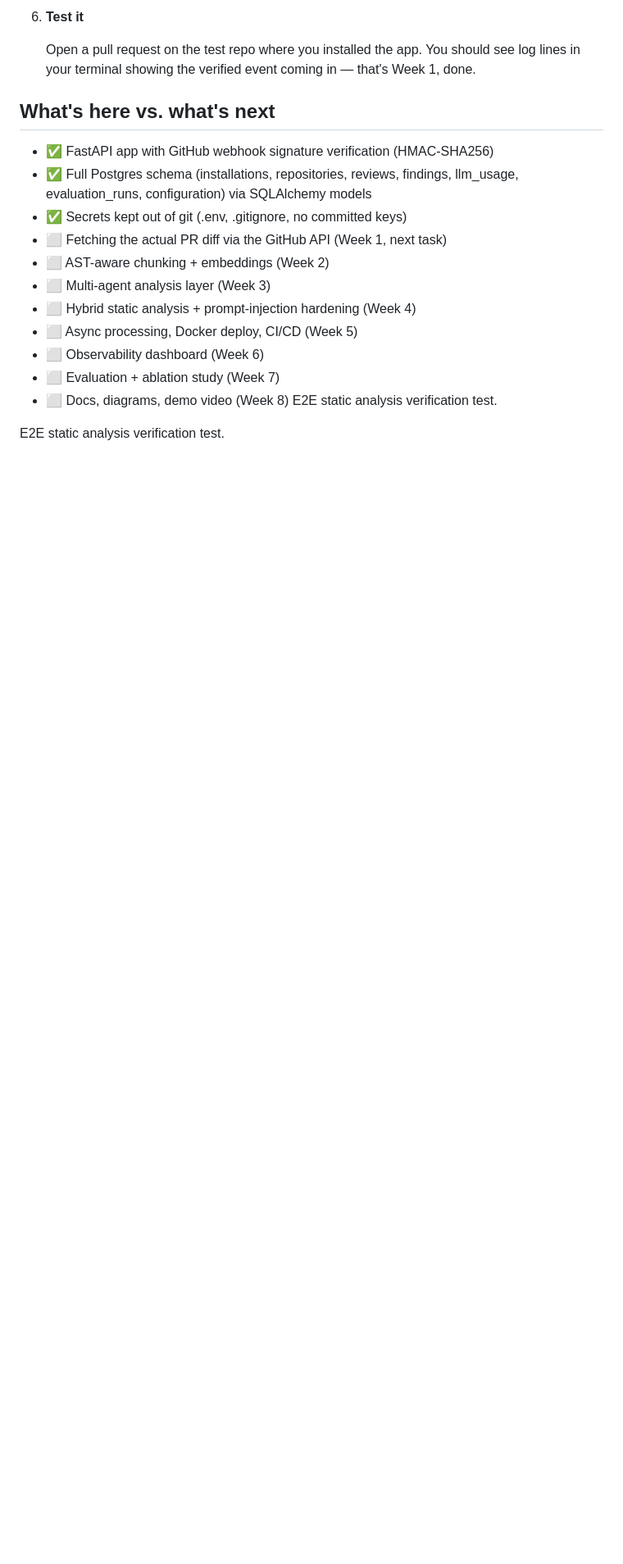
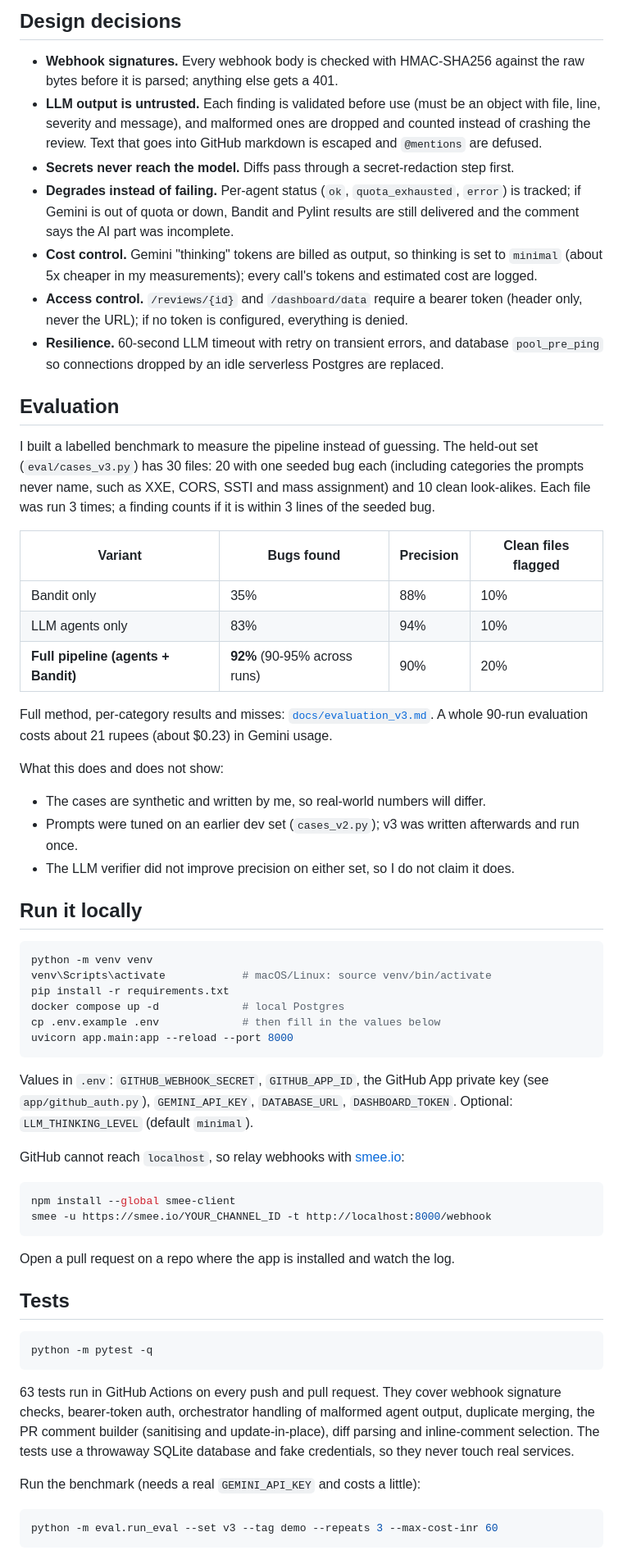
Before and after one commit to Gayatri-2630/pr-sentinel, a Markdown page: README.md, the part around one of its changes. Shown at 82% size. Rendered like a GitHub page; blank space fills up the shorter version.

````diff
--- a/README.md
+++ b/README.md
@@ -43,24 +41,64 @@ installations, repos, reviews, findings, LLM usage, and evaluation runs.
 
-6. **Test it**
+## Design decisions
 
-   Open a pull request on the test repo where you installed the app. You
-   should see log lines in your terminal showing the verified event coming
-   in — that's Week 1, done.
+- **Webhook signatures.** Every webhook body is checked with HMAC-SHA256 against the raw bytes before it is parsed; anything else gets a 401.
+- **LLM output is untrusted.** Each finding is validated before use (must be an object with file, line, severity and message), and malformed ones are dropped and counted instead of crashing the review. Text that goes into GitHub markdown is escaped and `@mentions` are defused.
+- **Secrets never reach the model.** Diffs pass through a secret-redaction step first.
+- **Degrades instead of failing.** Per-agent status (`ok`, `quota_exhausted`, `error`) is tracked; if Gemini is out of quota or down, Bandit and Pylint results are still delivered and the comment says the AI part was incomplete.
+- **Cost control.** Gemini "thinking" tokens are billed as output, so thinking is set to `minimal` (about 5x cheaper in my measurements); every call's tokens and estimated cost are logged.
+- **Access control.** `/reviews/{id}` and `/dashboard/data` require a bearer token (header only, never the URL); if no token is configured, everything is denied.
+- **Resilience.** 60-second LLM timeout with retry on transient errors, and database `pool_pre_ping` so connections dropped by an idle serverless Postgres are replaced.
 
-## What's here vs. what's next
+## Evaluation
 
-- ✅ FastAPI app with GitHub webhook signature verification (HMAC-SHA256)
-- ✅ Full Postgres schema (installations, repositories, reviews, findings,
-  llm_usage, evaluation_runs, configuration) via SQLAlchemy models
-- ✅ Secrets kept out of git (.env, .gitignore, no committed keys)
-- ⬜ Fetching the actual PR diff via the GitHub API (Week 1, next task)
-- ⬜ AST-aware chunking + embeddings (Week 2)
-- ⬜ Multi-agent analysis layer (Week 3)
-- ⬜ Hybrid static analysis + prompt-injection hardening (Week 4)
-- ⬜ Async processing, Docker deploy, CI/CD (Week 5)
-- ⬜ Observability dashboard (Week 6)
-- ⬜ Evaluation + ablation study (Week 7)
-- ⬜ Docs, diagrams, demo video (Week 8)
-E2E static analysis verification test.
+I built a labelled benchmark to measure the pipeline instead of guessing. The held-out set (`eval/cases_v3.py`) has 30 files: 20 with one seeded bug each (including categories the prompts never name, such as XXE, CORS, SSTI and mass assignment) and 10 clean look-alikes. Each file was run 3 times; a finding counts if it is within 3 lines of the seeded bug.
 
-E2E static analysis verification test.
+| Variant | Bugs found | Precision | Clean files flagged |
+|---|---|---|---|
+| Bandit only | 35% | 88% | 10% |
+| LLM agents only | 83% | 94% | 10% |
+| **Full pipeline (agents + Bandit)** | **92%** (90-95% across runs) | 90% | 20% |
+
+Full method, per-category results and misses: [`docs/evaluation_v3.md`](docs/evaluation_v3.md). A whole 90-run evaluation costs about 21 rupees (about $0.23) in Gemini usage.
+
+What this does and does not show:
+- The cases are synthetic and written by me, so real-world numbers will differ.
+- Prompts were tuned on an earlier dev set (`cases_v2.py`); v3 was written afterwards and run once.
+- The LLM verifier did not improve precision on either set, so I do not claim it does.
+
+## Run it locally
+
+```bash
+python -m venv venv
+venv\Scripts\activate            # macOS/Linux: source venv/bin/activate
+pip install -r requirements.txt
+docker compose up -d             # local Postgres
+cp .env.example .env             # then fill in the values below
+uvicorn app.main:app --reload --port 8000
+```
+
+Values in `.env`: `GITHUB_WEBHOOK_SECRET`, `GITHUB_APP_ID`, the GitHub App private key (see `app/github_auth.py`), `GEMINI_API_KEY`, `DATABASE_URL`, `DASHBOARD_TOKEN`. Optional: `LLM_THINKING_LEVEL` (default `minimal`).
+
+GitHub cannot reach `localhost`, so relay webhooks with [smee.io](https://smee.io):
+
+```bash
+npm install --global smee-client
+smee -u https://smee.io/YOUR_CHANNEL_ID -t http://localhost:8000/webhook
+```
+
+Open a pull request on a repo where the app is installed and watch the log.
+
+## Tests
+
+```bash
+python -m pytest -q
+```
+
+63 tests run in GitHub Actions on every push and pull request. They cover webhook signature checks, bearer-token auth, orchestrator handling of malformed agent output, duplicate merging, the PR comment builder (sanitising and update-in-place), diff parsing and inline-comment selection. The tests use a throwaway SQLite database and fake credentials, so they never touch real services.
+
+Run the benchmark (needs a real `GEMINI_API_KEY` and costs a little):
+
+```bash
+python -m eval.run_eval --set v3 --tag demo --repeats 3 --max-cost-inr 60
+```
+
````
Also changed, not shown: other parts of README.md (+51 -34 lines), docs/images/inline-comment.png (added), docs/images/summary-comment.png (added).
